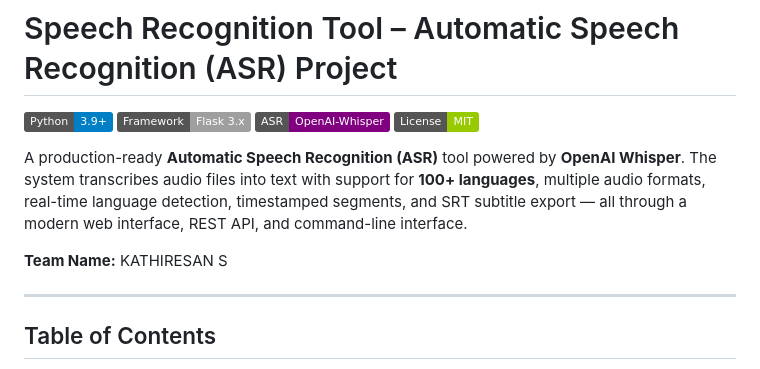
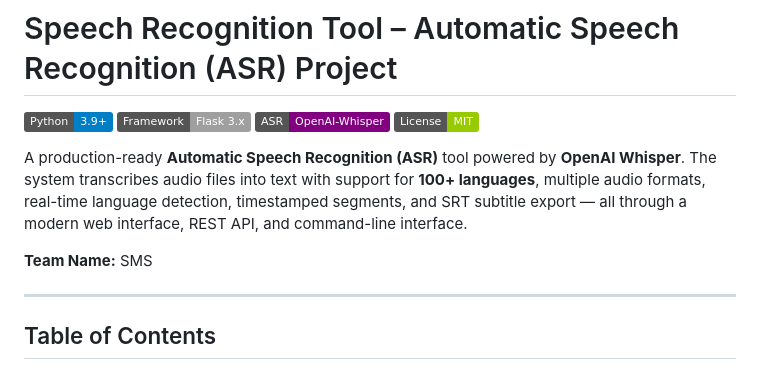
Before and after one commit to kathir022005/Speech_Recognition, a Markdown page: README.md, the part around the change. Rendered like a GitHub page; badges without logos.

Commit message:
Update team name in README.md

```diff
--- a/README.md
+++ b/README.md
@@ -7,7 +7,8 @@
 
 A production-ready **Automatic Speech Recognition (ASR)** tool powered by **OpenAI Whisper**. The system transcribes audio files into text with support for **100+ languages**, multiple audio formats, real-time language detection, timestamped segments, and SRT subtitle export — all through a modern web interface, REST API, and command-line interface.
 
-**Team Name:** KATHIRESAN S
+**Team Name:** SMS
+
 
 ---
 
```
